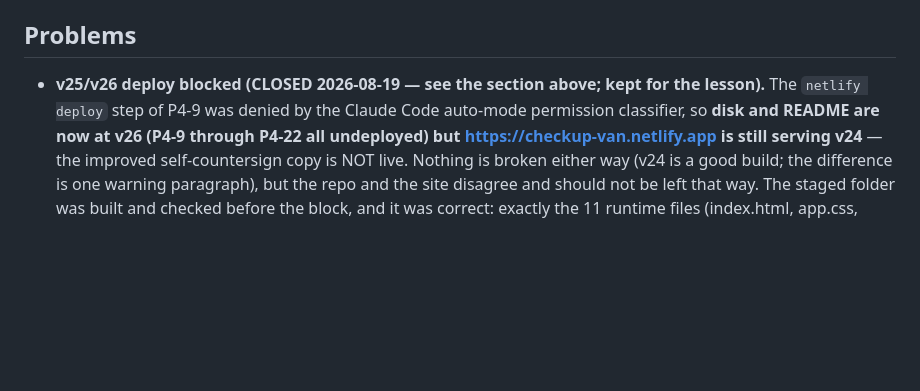
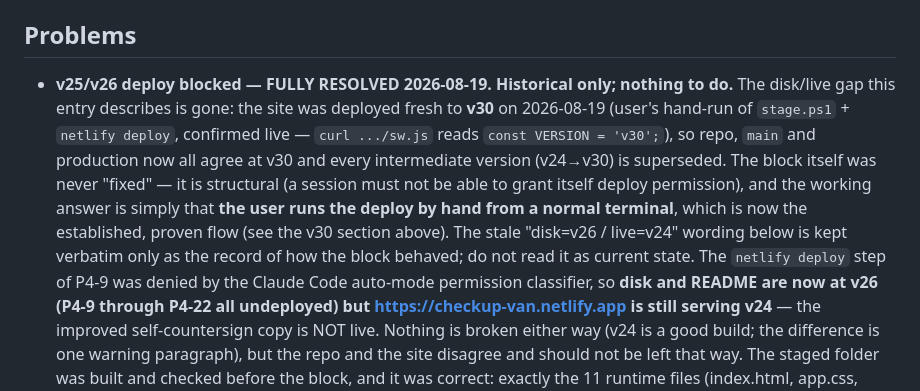
Before and after one commit to gh-tien/checkup-van, a Markdown page: PROGRESS.md, the part around the change. GitHub-like rendering; blank space fills up the shorter version.

Commit message:
Mark the old v25/v26 deploy-blocked problem resolved
The disk/live version gap that entry described is gone: production was
deployed fresh to v30 on 2026-08-19 and now matches main and the repo.
Add a dated "FULLY RESOLVED" resolution note at the top of the bullet, and
keep the original body verbatim as the historical record of how the
permission-classifier block behaved.

Co-Authored-By: Claude Opus 4.8 <noreply@anthropic.com>
Claude-Session: https://claude.ai/code/session_01RECYRvAweghdi4MJXhzrAG

```diff
--- a/PROGRESS.md
+++ b/PROGRESS.md
@@ -1293,7 +1293,17 @@ REMAINING (user's hand-run — Claude is classifier-blocked from the netlify dep
 Windows PowerShell stage/check scripts here): re-run `.publish/stage.ps1` then deploy pub-v30.
 
 ## Problems
-- **v25/v26 deploy blocked (CLOSED 2026-08-19 — see the section above; kept for the lesson).** The `netlify deploy` step of
+- **v25/v26 deploy blocked — FULLY RESOLVED 2026-08-19. Historical only; nothing to do.**
+  The disk/live gap this entry describes is gone: the site was deployed fresh to **v30** on
+  2026-08-19 (user's hand-run of `stage.ps1` + `netlify deploy`, confirmed live —
+  `curl .../sw.js` reads `const VERSION = 'v30';`), so repo, `main` and production now all agree
+  at v30 and every intermediate version (v24→v30) is superseded. The block itself was never
+  "fixed" — it is structural (a session must not be able to grant itself deploy permission), and
+  the working answer is simply that **the user runs the deploy by hand from a normal terminal**,
+  which is now the established, proven flow (see the v30 section above). The stale "disk=v26 /
+  live=v24" wording below is kept verbatim only as the record of how the block behaved; do not read
+  it as current state.
+  The `netlify deploy` step of
   P4-9 was denied by the Claude Code auto-mode permission classifier, so **disk and README are now
   at v26 (P4-9 through P4-22 all undeployed) but https://checkup-van.netlify.app is still serving v24** — the improved self-countersign copy
   is NOT live. Nothing is broken either way (v24 is a good build; the difference is one warning
```
